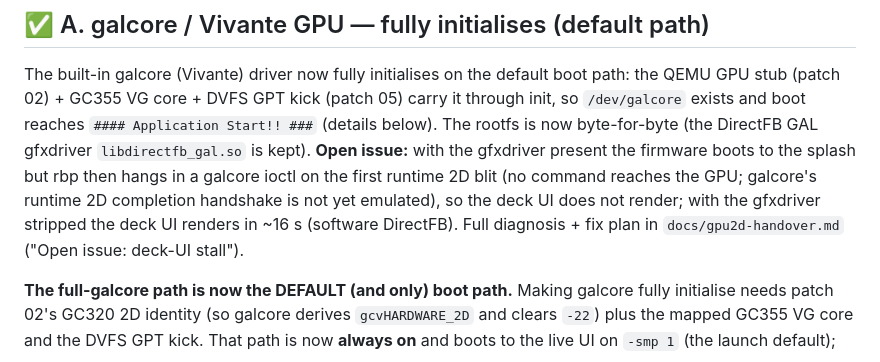
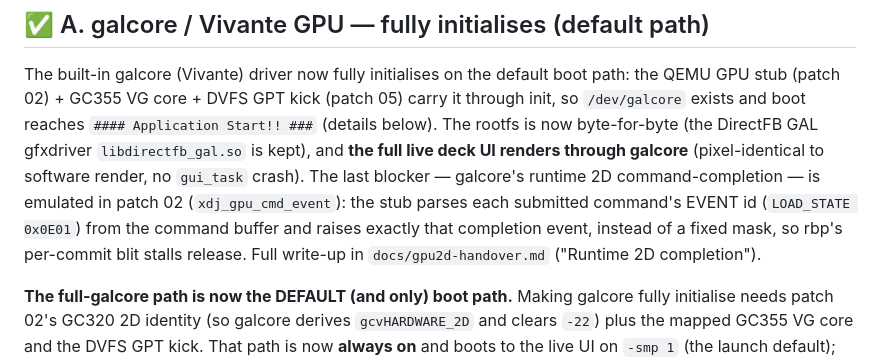
Before and after one commit to thomas-alrek/xdj-rx-tools, a Markdown page: docs/emulator-status.md, the part around the change. Rendered like a GitHub page.

```diff
--- a/docs/emulator-status.md
+++ b/docs/emulator-status.md
@@ -18,11 +18,12 @@ The built-in galcore (Vivante) driver now fully initialises on the default boot
 the QEMU GPU stub (patch 02) + GC355 VG core + DVFS GPT kick (patch 05) carry it through
 init, so `/dev/galcore` exists and boot reaches `#### Application Start!! ###` (details
 below). The rootfs is now byte-for-byte (the DirectFB GAL gfxdriver `libdirectfb_gal.so`
-is kept). **Open issue:** with the gfxdriver present the firmware boots to the splash but
-rbp then hangs in a galcore ioctl on the first runtime 2D blit (no command reaches the
-GPU; galcore's runtime 2D completion handshake is not yet emulated), so the deck UI does
-not render; with the gfxdriver stripped the deck UI renders in ~16 s (software DirectFB).
-Full diagnosis + fix plan in `docs/gpu2d-handover.md` ("Open issue: deck-UI stall").
+is kept), and **the full live deck UI renders through galcore** (pixel-identical to
+software render, no `gui_task` crash). The last blocker — galcore's runtime 2D
+command-completion — is emulated in patch 02 (`xdj_gpu_cmd_event`): the stub parses each
+submitted command's EVENT id (`LOAD_STATE 0x0E01`) from the command buffer and raises
+exactly that completion event, instead of a fixed mask, so rbp's per-commit blit stalls
+release. Full write-up in `docs/gpu2d-handover.md` ("Runtime 2D completion").
 
 **The full-galcore path is now the DEFAULT (and only) boot path.** Making galcore fully
 initialise needs patch 02's GC320 2D identity (so galcore derives `gcvHARDWARE_2D` and
```
Also changed, not shown: docs/gpu2d-handover.md (+35 -13 lines), docs/img/deck-ui-galcore.png (added), 1 other file.
